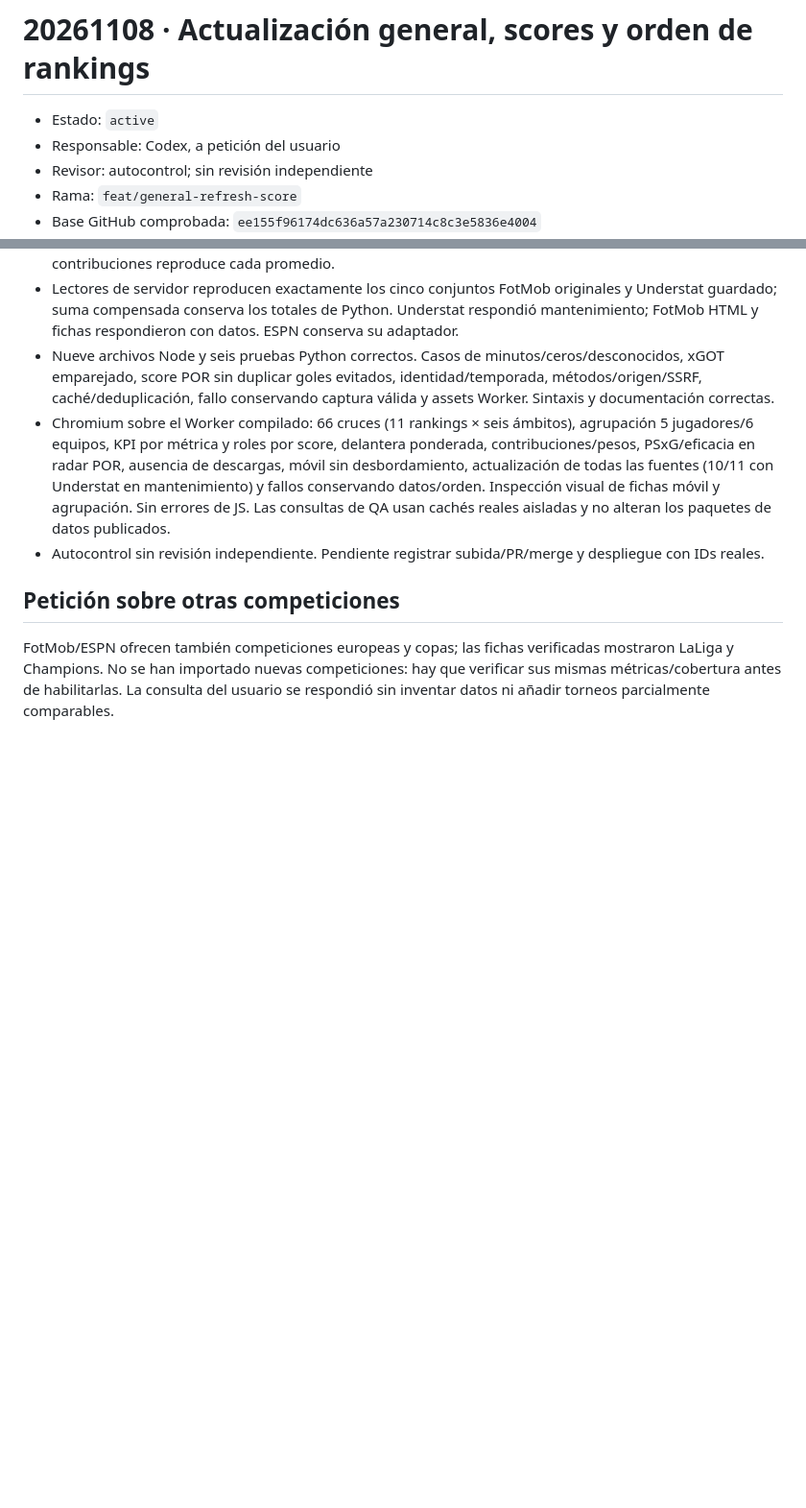
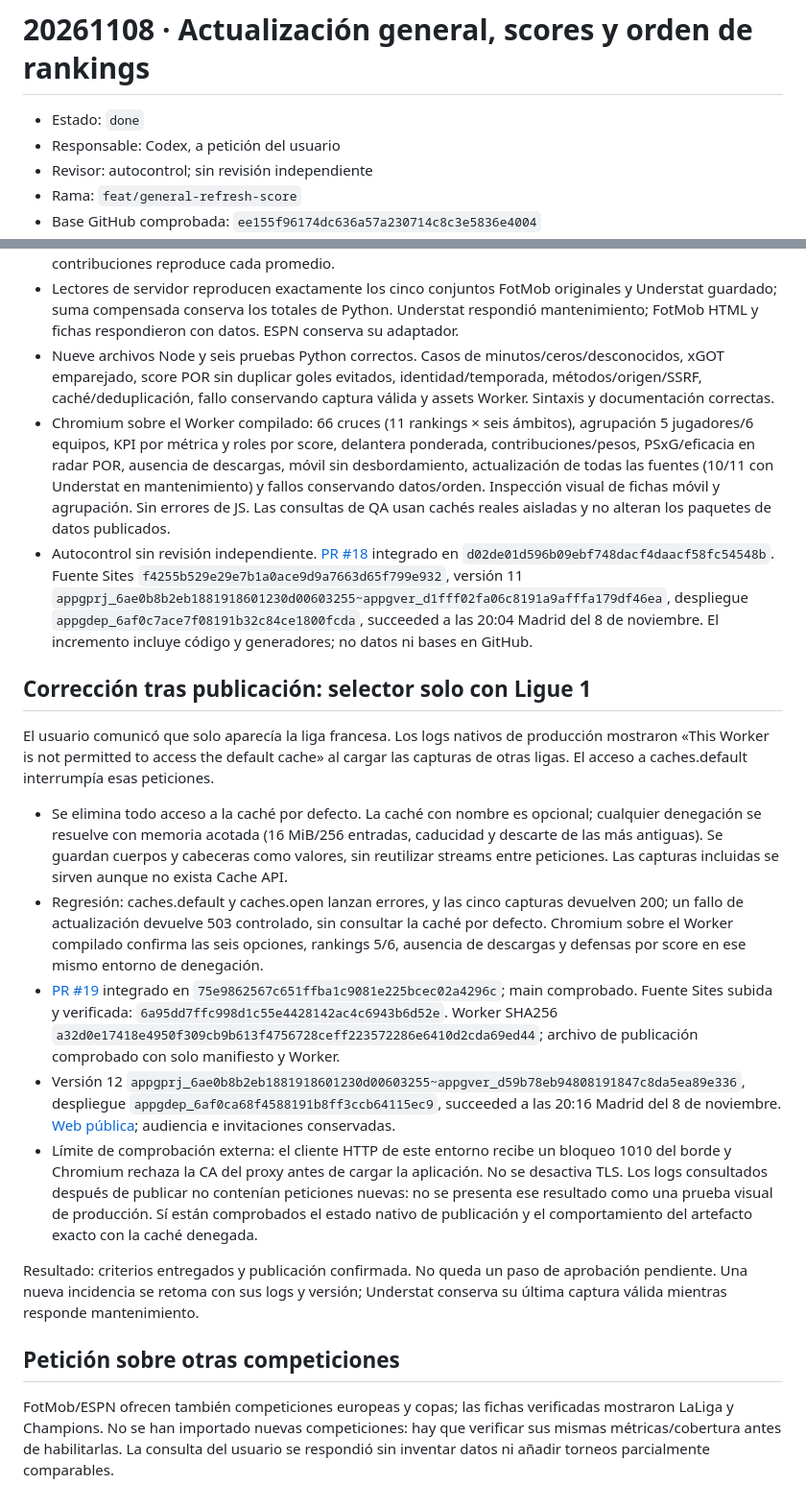
Before and after one commit to estadisticasfutbolxg/grada-futbol, a Markdown page: loop/tasks/20261108-codex-general-refresh-score.md, 2 parts joined by grey strips. Shown at 96% size. GitHub-like rendering; blank space fills up the shorter version.

Commit message:
docs: record weighted scores, source refresh and cache recovery release

```diff
--- a/loop/tasks/20261108-codex-general-refresh-score.md
+++ b/loop/tasks/20261108-codex-general-refresh-score.md
@@ -1,6 +1,6 @@
 # 20261108 · Actualización general, scores y orden de rankings
 
-- Estado: `active`
+- Estado: `done`
 - Responsable: Codex, a petición del usuario
 - Revisor: autocontrol; sin revisión independiente
 - Rama: `feat/general-refresh-score`
@@ -37,7 +37,19 @@ Preparación: Site público v10 y entorno listo. Se aplican Sites, grada-loop, g
 - Lectores de servidor reproducen exactamente los cinco conjuntos FotMob originales y Understat guardado; suma compensada conserva los totales de Python. Understat respondió mantenimiento; FotMob HTML y fichas respondieron con datos. ESPN conserva su adaptador.
 - Nueve archivos Node y seis pruebas Python correctos. Casos de minutos/ceros/desconocidos, xGOT emparejado, score POR sin duplicar goles evitados, identidad/temporada, métodos/origen/SSRF, caché/deduplicación, fallo conservando captura válida y assets Worker. Sintaxis y documentación correctas.
 - Chromium sobre el Worker compilado: 66 cruces (11 rankings × seis ámbitos), agrupación 5 jugadores/6 equipos, KPI por métrica y roles por score, delantera ponderada, contribuciones/pesos, PSxG/eficacia en radar POR, ausencia de descargas, móvil sin desbordamiento, actualización de todas las fuentes (10/11 con Understat en mantenimiento) y fallos conservando datos/orden. Inspección visual de fichas móvil y agrupación. Sin errores de JS. Las consultas de QA usan cachés reales aisladas y no alteran los paquetes de datos publicados.
-- Autocontrol sin revisión independiente. Pendiente registrar subida/PR/merge y despliegue con IDs reales.
+- Autocontrol sin revisión independiente. [PR #18](https://github.com/estadisticasfutbolxg/grada-futbol/pull/18) integrado en `d02de01d596b09ebf748dacf4daacf58fc54548b`. Fuente Sites `f4255b529e29e7b1a0ace9d9a7663d65f799e932`, versión 11 `appgprj_6ae0b8b2eb1881918601230d00603255~appgver_d1fff02fa06c8191a9afffa179df46ea`, despliegue `appgdep_6af0c7ace7f08191b32c84ce1800fcda`, succeeded a las 20:04 Madrid del 8 de noviembre. El incremento incluye código y generadores; no datos ni bases en GitHub.
+
+## Corrección tras publicación: selector solo con Ligue 1
+
+El usuario comunicó que solo aparecía la liga francesa. Los logs nativos de producción mostraron «This Worker is not permitted to access the default cache» al cargar las capturas de otras ligas. El acceso a caches.default interrumpía esas peticiones.
+
+- Se elimina todo acceso a la caché por defecto. La caché con nombre es opcional; cualquier denegación se resuelve con memoria acotada (16 MiB/256 entradas, caducidad y descarte de las más antiguas). Se guardan cuerpos y cabeceras como valores, sin reutilizar streams entre peticiones. Las capturas incluidas se sirven aunque no exista Cache API.
+- Regresión: caches.default y caches.open lanzan errores, y las cinco capturas devuelven 200; un fallo de actualización devuelve 503 controlado, sin consultar la caché por defecto. Chromium sobre el Worker compilado confirma las seis opciones, rankings 5/6, ausencia de descargas y defensas por score en ese mismo entorno de denegación.
+- [PR #19](https://github.com/estadisticasfutbolxg/grada-futbol/pull/19) integrado en `75e9862567c651ffba1c9081e225bcec02a4296c`; main comprobado. Fuente Sites subida y verificada: `6a95dd7ffc998d1c55e4428142ac4c6943b6d52e`. Worker SHA256 `a32d0e17418e4950f309cb9b613f4756728ceff223572286e6410d2cda69ed44`; archivo de publicación comprobado con solo manifiesto y Worker.
+- Versión 12 `appgprj_6ae0b8b2eb1881918601230d00603255~appgver_d59b78eb94808191847c8da5ea89e336`, despliegue `appgdep_6af0ca68f4588191b8ff3ccb64115ec9`, succeeded a las 20:16 Madrid del 8 de noviembre. [Web pública](https://grada-futbol-analitica.ivanmatema2.chatgpt.site); audiencia e invitaciones conservadas.
+- Límite de comprobación externa: el cliente HTTP de este entorno recibe un bloqueo 1010 del borde y Chromium rechaza la CA del proxy antes de cargar la aplicación. No se desactiva TLS. Los logs consultados después de publicar no contenían peticiones nuevas: no se presenta ese resultado como una prueba visual de producción. Sí están comprobados el estado nativo de publicación y el comportamiento del artefacto exacto con la caché denegada.
+
+Resultado: criterios entregados y publicación confirmada. No queda un paso de aprobación pendiente. Una nueva incidencia se retoma con sus logs y versión; Understat conserva su última captura válida mientras responde mantenimiento.
 
 ## Petición sobre otras competiciones
 
```
Also changed, not shown: other parts of loop/tasks/20261108-codex-general-refresh-score.md (+1 -1 lines), docs/REFRESH.md (+3 -1 lines), docs/STATUS.md (+16 -15 lines).
